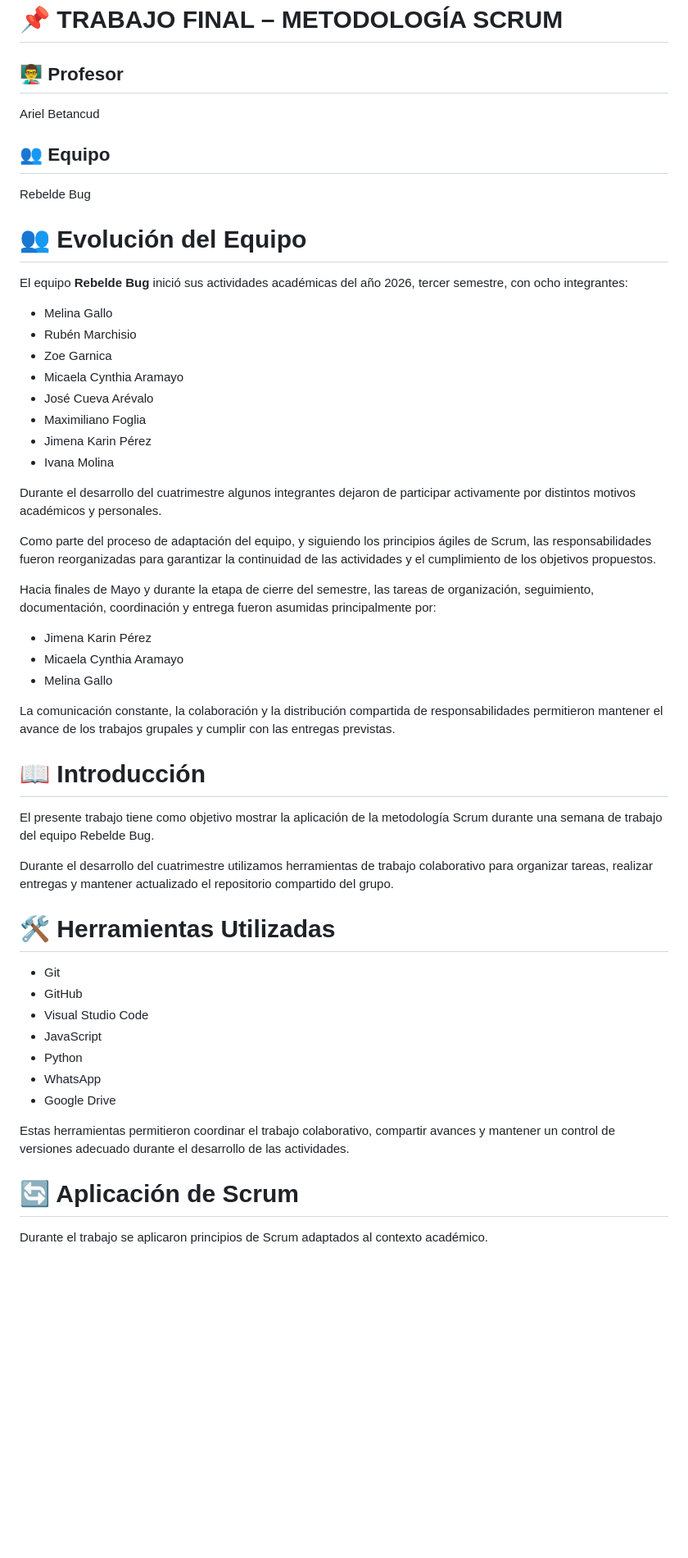
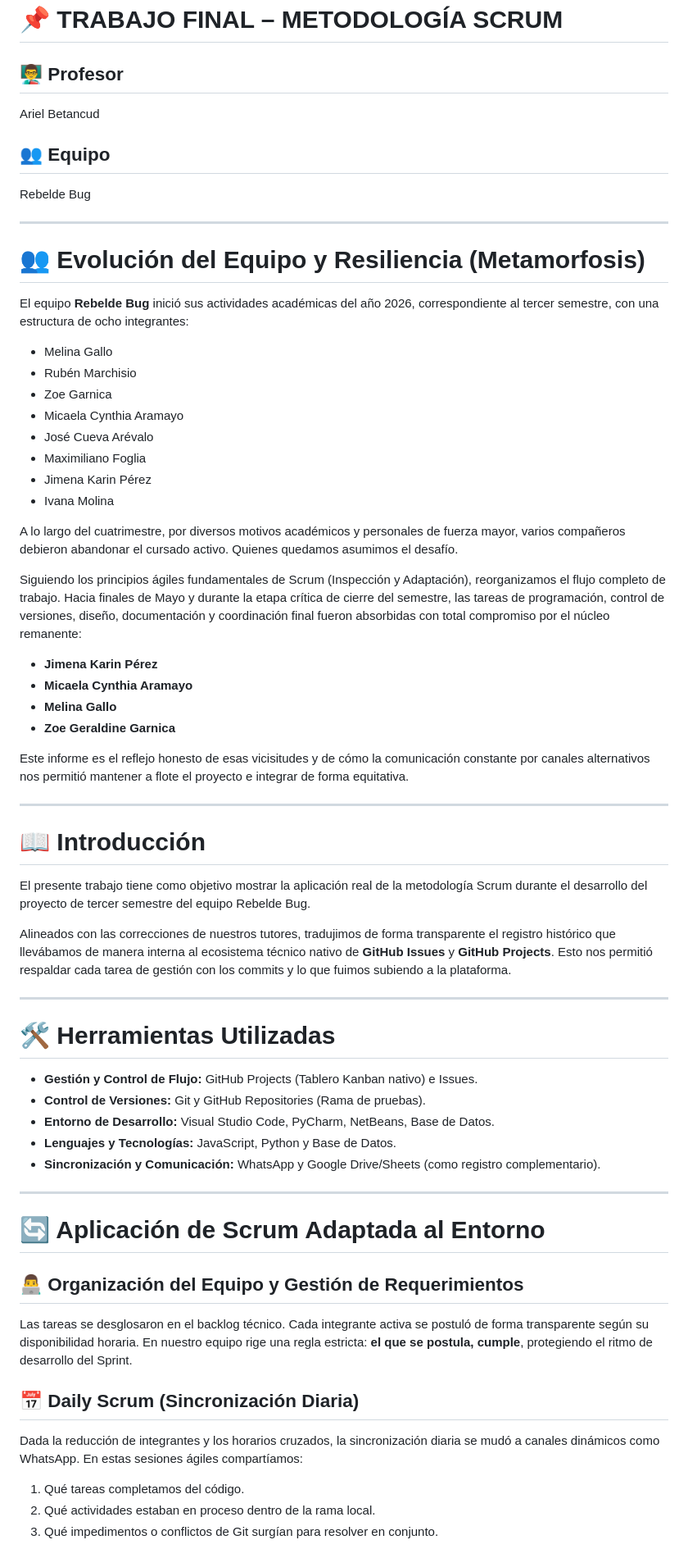
Before and after one commit to HotCode2025/Rebelde_Bug-tercer-semestre, a Markdown page: README.md, the part around the change printed below. Shown: that part at 82% size. GitHub-like rendering; blank space fills up the shorter version.

```diff
--- a/README.md
+++ b/README.md
@@ -1,17 +1,16 @@
 # 📌 TRABAJO FINAL – METODOLOGÍA SCRUM
 
 ## 👨‍🏫 Profesor
-
 Ariel Betancud
 
 ## 👥 Equipo
-
 Rebelde Bug
 
+---
 
-# 👥 Evolución del Equipo
+# 👥 Evolución del Equipo y Resiliencia (Metamorfosis)
 
-El equipo **Rebelde Bug** inició sus actividades académicas del año 2026, tercer semestre, con ocho integrantes:
+El equipo **Rebelde Bug** inició sus actividades académicas del año 2026, correspondiente al tercer semestre, con una estructura de ocho integrantes:
 
 * Melina Gallo
 * Rubén Marchisio
@@ -22,40 +21,45 @@ El equipo **Rebelde Bug** inició sus actividades académicas del año 2026, ter
 * Jimena Karin Pérez
 * Ivana Molina
 
-Durante el desarrollo del cuatrimestre algunos integrantes dejaron de participar activamente por distintos motivos académicos y personales.
+A lo largo del cuatrimestre, por diversos motivos académicos y personales de fuerza mayor, varios compañeros debieron abandonar el cursado activo. Quienes quedamos asumimos el desafío.
 
-Como parte del proceso de adaptación del equipo, y siguiendo los principios ágiles de Scrum, las responsabilidades fueron reorganizadas para garantizar la continuidad de las actividades y el cumplimiento de los objetivos propuestos.
+Siguiendo los principios ágiles fundamentales de Scrum (Inspección y Adaptación), reorganizamos el flujo completo de trabajo. Hacia finales de Mayo y durante la etapa crítica de cierre del semestre, las tareas de programación, control de versiones, diseño, documentación y coordinación final fueron absorbidas con total compromiso por el núcleo remanente:
 
-Hacia finales de Mayo y durante la etapa de cierre del semestre, las tareas de organización, seguimiento, documentación, coordinación y entrega fueron asumidas principalmente por:
+* **Jimena Karin Pérez**
+* **Micaela Cynthia Aramayo**
+* **Melina Gallo**
+* **Zoe Geraldine Garnica**
 
-* Jimena Karin Pérez
-* Micaela Cynthia Aramayo
-* Melina Gallo
+Este informe es el reflejo honesto de esas vicisitudes y de cómo la comunicación constante por canales alternativos nos permitió mantener a flote el proyecto e integrar de forma equitativa.
 
-La comunicación constante, la colaboración y la distribución compartida de responsabilidades permitieron mantener el avance de los trabajos grupales y cumplir con las entregas previstas.
-
+---
 
 # 📖 Introducción
 
-El presente trabajo tiene como objetivo mostrar la aplicación de la metodología Scrum durante una semana de trabajo del equipo Rebelde Bug.
+El presente trabajo tiene como objetivo mostrar la aplicación real de la metodología Scrum durante el desarrollo del proyecto de tercer semestre del equipo Rebelde Bug.
 
-Durante el desarrollo del cuatrimestre utilizamos herramientas de trabajo colaborativo para organizar tareas, realizar entregas y mantener actualizado el repositorio compartido del grupo.
+Alineados con las correcciones de nuestros tutores, tradujimos de forma transparente el registro histórico que llevábamos de manera interna al ecosistema técnico nativo de **GitHub Issues** y **GitHub Projects**. Esto nos permitió respaldar cada tarea de gestión con los commits y lo que fuimos subiendo a la plataforma.
 
+---
 
 # 🛠️ Herramientas Utilizadas
 
-* Git
-* GitHub
-* Visual Studio Code
-* JavaScript
-* Python
-* WhatsApp
-* Google Drive
+* **Gestión y Control de Flujo:** GitHub Projects (Tablero Kanban nativo) e Issues.
+* **Control de Versiones:** Git y GitHub Repositories (Rama de pruebas).
+* **Entorno de Desarrollo:** Visual Studio Code, PyCharm, NetBeans, Base de Datos.
+* **Lenguajes y Tecnologías:** JavaScript, Python y Base de Datos.
+* **Sincronización y Comunicación:** WhatsApp y Google Drive/Sheets (como registro complementario).
 
-Estas herramientas permitieron coordinar el trabajo colaborativo, compartir avances y mantener un control de versiones adecuado durante el desarrollo de las actividades.
+---
 
+# 🔄 Aplicación de Scrum Adaptada al Entorno
 
-# 🔄 Aplicación de Scrum
+## 👨‍💻 Organización del Equipo y Gestión de Requerimientos
+Las tareas se desglosaron en el backlog técnico. Cada integrante activa se postuló de forma transparente según su disponibilidad horaria. En nuestro equipo rige una regla estricta: **el que se postula, cumple**, protegiendo el ritmo de desarrollo del Sprint.
 
-Durante el trabajo se aplicaron principios de Scrum adaptados al contexto académico.
+## 📅 Daily Scrum (Sincronización Diaria)
+Dada la reducción de integrantes y los horarios cruzados, la sincronización diaria se mudó a canales dinámicos como WhatsApp. En estas sesiones ágiles compartíamos:
+1. Qué tareas completamos del código.
+2. Qué actividades estaban en proceso dentro de la rama local.
+3. Qué impedimentos o conflictos de Git surgían para resolver en conjunto.
 
```
Also changed, not shown: other parts of README.md (+52 -137 lines), ImagenesScrum/TableroKanbanGH.PNG (added).
